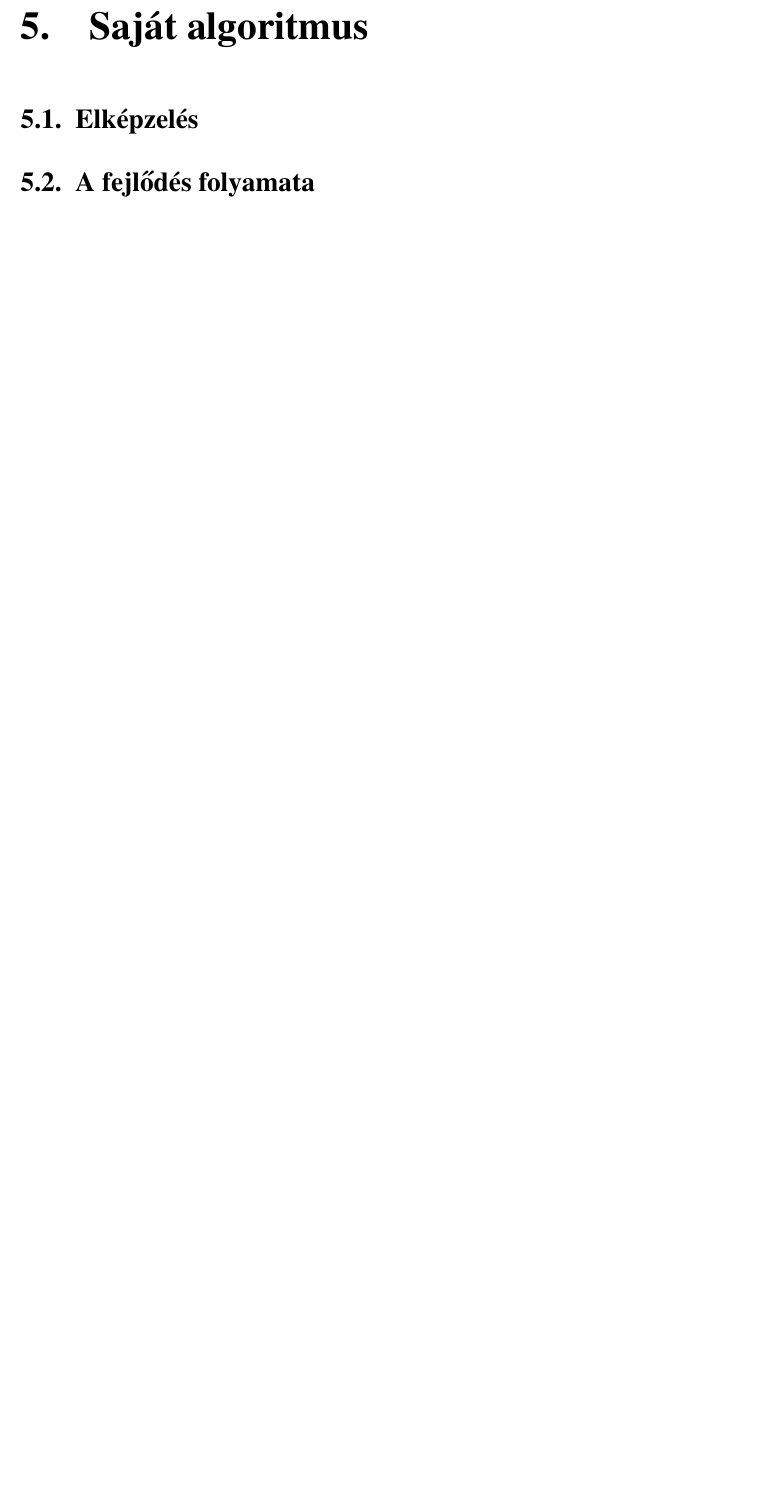
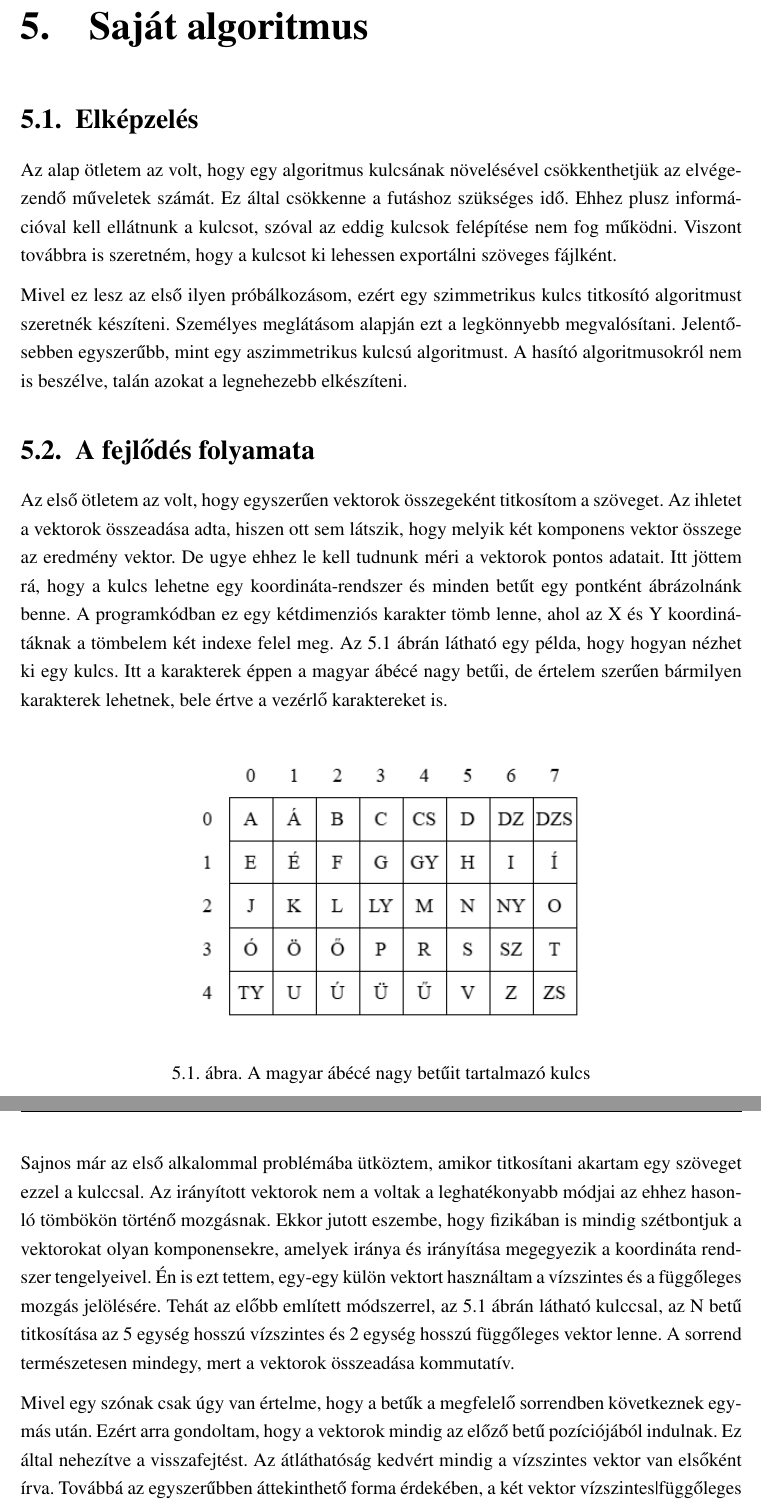
Before and after one commit to CodeCameleon/Thesis-LaTeX, a LaTeX document (main.tex): part of page 18 of 23 before the commit and two parts of pages 18 and 19 of 24 after it, the two joined at a grey line, cut so that both start at the same text, the shorter picture padded with empty space. Compiled offline with pdfLaTeX.

Commit message:
Wrote the first part of my own algorithm chapter.

```diff
--- a/main.tex
+++ b/main.tex
@@ -319,4 +319,22 @@ A végleges verzió szerint minden algoritmus egyetlen diagramon fog megjelenni.
 
 \section{Elképzelés} % Sorszámozott alcím létrehozása.
 
+Az alap ötletem az volt, hogy egy algoritmus kulcsának növelésével csökkenthetjük az elvégezendő műveletek számát. Ez által csökkenne a futáshoz szükséges idő. Ehhez plusz információval kell ellátnunk a kulcsot, szóval az eddig kulcsok felépítése nem fog működni. Viszont továbbra is szeretném, hogy a kulcsot ki lehessen exportálni szöveges fájlként.
+
+Mivel ez lesz az első ilyen próbálkozásom, ezért egy szimmetrikus kulcs titkosító algoritmust szeretnék készíteni. Személyes meglátásom alapján ezt a legkönnyebb megvalósítani. Jelentősebben egyszerűbb, mint egy aszimmetrikus kulcsú algoritmust. A hasító algoritmusokról nem is beszélve, talán azokat a legnehezebb elkészíteni.
+
 \section{A fejlődés folyamata} % Sorszámozott alcím létrehozása.
+
+Az első ötletem az volt, hogy egyszerűen vektorok összegeként titkosítom a szöveget. Az ihletet a vektorok összeadása adta, hiszen ott sem látszik, hogy melyik két komponens vektor összege az eredmény vektor. De ugye ehhez le kell tudnunk méri a vektorok pontos adatait. Itt jöttem rá, hogy a kulcs lehetne egy koordináta-rendszer és minden betűt egy pontként ábrázolnánk benne. A programkódban ez egy kétdimenziós karakter tömb lenne, ahol az X és Y koordinátáknak a tömbelem két indexe felel meg. Az \ref{fig:MyAlgorithm1} ábrán látható egy példa, hogy hogyan nézhet ki egy kulcs. Itt a karakterek éppen a magyar ábécé nagy betűi, de értelem szerűen bármilyen karakterek lehetnek, bele értve a vezérlő karaktereket is.
+
+% Kötelező helyű ábra beszúrása.
+\begin{figure}[H]
+    \centering % Az ábra középre igazítása.
+    \includegraphics[width=0.6\textwidth]{Figures/MyAlgorithm1.png} % Kép beszúrása.
+    \caption{A magyar ábécé nagy betűit tartalmazó kulcs} % Az ábra neve.
+    \label{fig:MyAlgorithm1} % Az ábra referenciája.
+\end{figure}
+
+Sajnos már az első alkalommal problémába ütköztem, amikor titkosítani akartam egy szöveget ezzel a kulccsal. Az irányított vektorok nem a voltak a leghatékonyabb módjai az ehhez hasonló tömbökön történő mozgásnak. Ekkor jutott eszembe, hogy fizikában is mindig szétbontjuk a vektorokat olyan komponensekre, amelyek iránya és irányítása megegyezik a koordináta rendszer tengelyeivel. Én is ezt tettem, egy-egy külön vektort használtam a vízszintes és a  függőleges mozgás jelölésére. Tehát az előbb említett módszerrel, az \ref{fig:MyAlgorithm1} ábrán látható kulccsal, az N betű titkosítása az 5 egység hosszú vízszintes és 2 egység hosszú függőleges vektor lenne. A sorrend természetesen mindegy, mert a vektorok összeadása kommutatív.
+
+Mivel egy szónak csak úgy van értelme, hogy a betűk a megfelelő sorrendben következnek egymás után. Ezért arra gondoltam, hogy a vektorok mindig az előző betű pozíciójából indulnak. Ez által nehezítve a visszafejtést. Az átláthatóság kedvért mindig a vízszintes vektor van elsőként írva. Továbbá az egyszerűbben áttekinthető forma érdekében, a két vektor vízszintes|függőleges alakban van elrendezve.
```
Also changed, not shown: Figures/MyAlgorithm1.png (added), Figures/MyAlgorithm2.png (added), main.tex (10 more changed lines).
